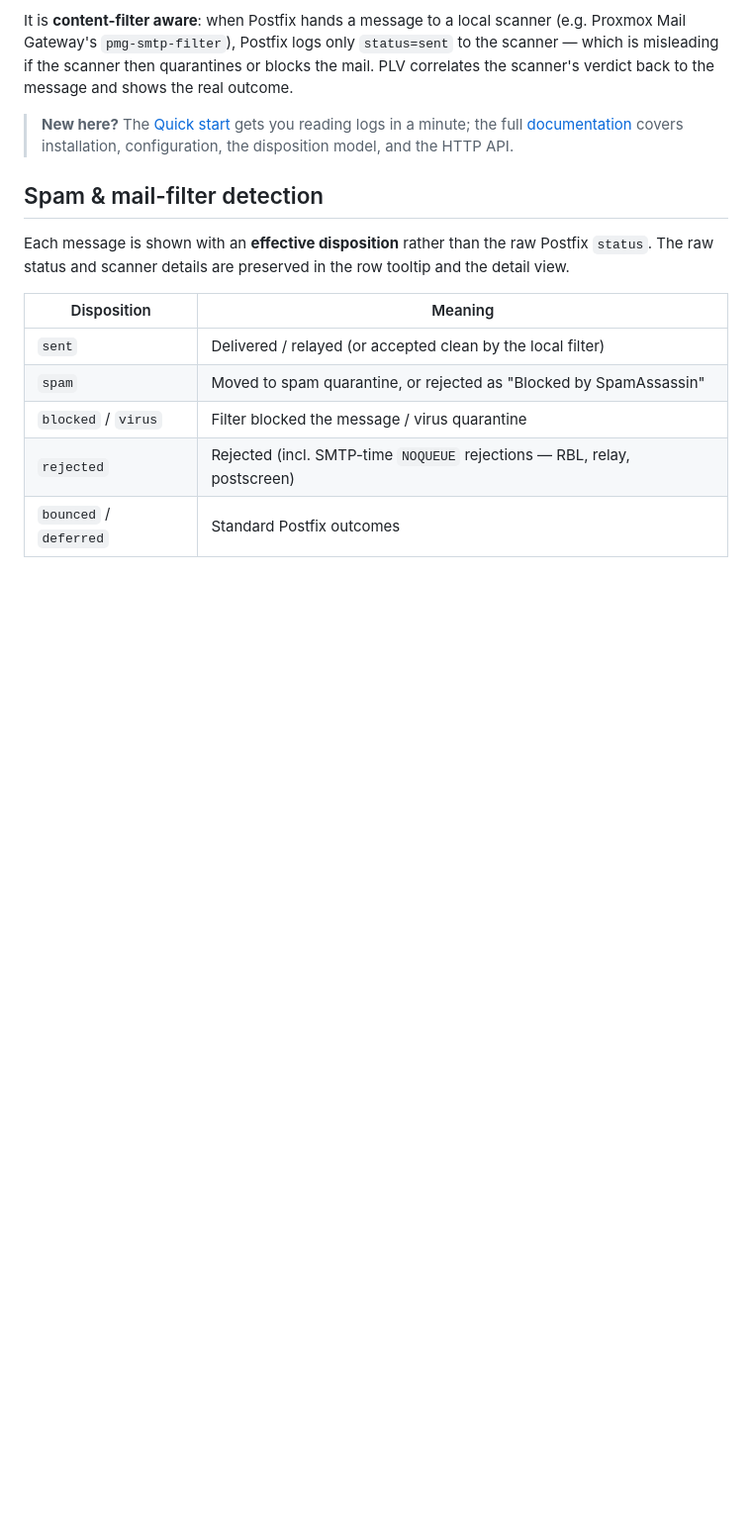
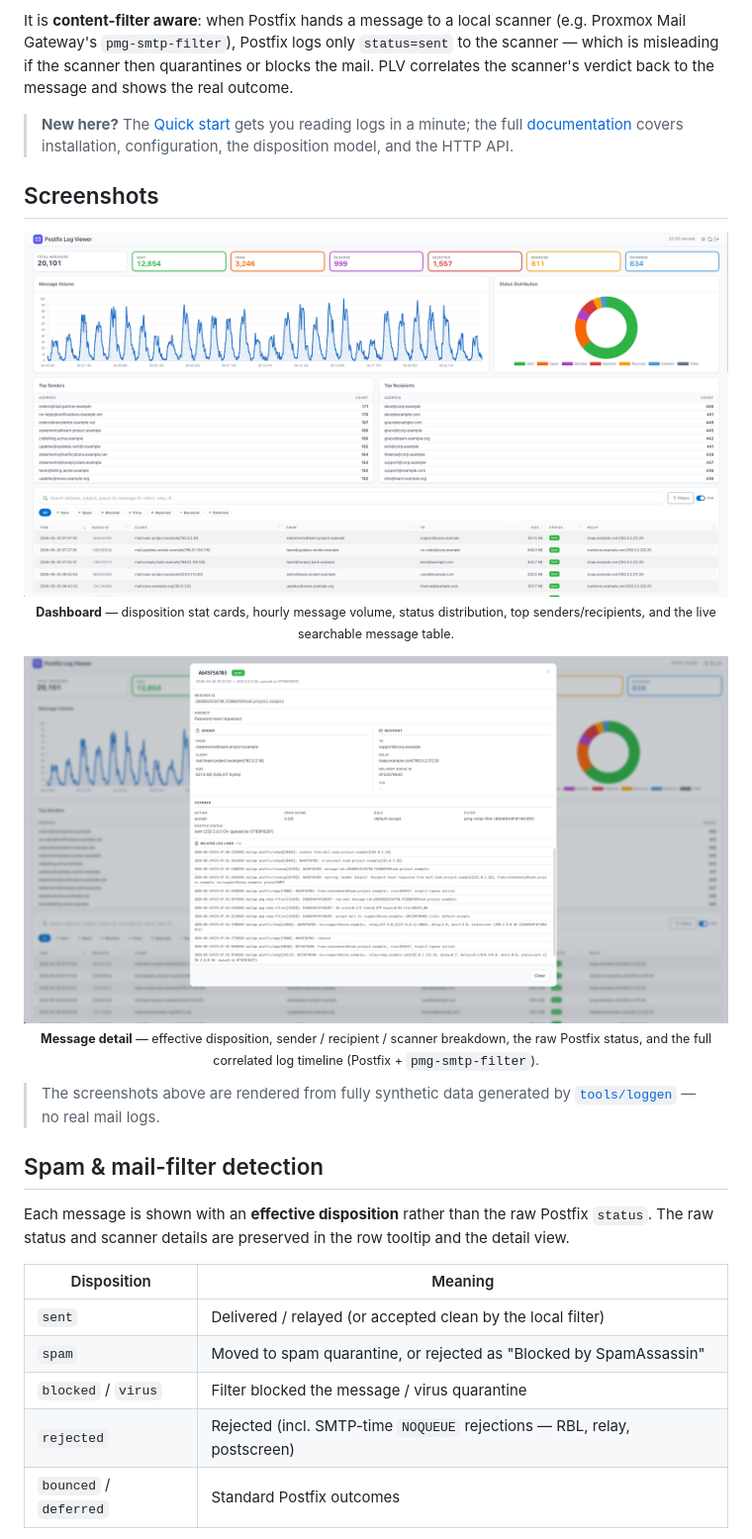
Before and after one commit to ngn-au/plv, a Markdown page: README.md, the part around the change. Shown at 99% size. Rendered like a GitHub page; pictures changed too: screenshots/dashboard-light.png (added), screenshots/mail-item-light.png (added); blank space fills up the shorter version.

```diff
--- a/README.md
+++ b/README.md
@@ -28,6 +28,27 @@ message and shows the real outcome.
 > **New here?** The [Quick start](#quick-start) gets you reading logs in a minute; the full
 > [documentation](./docs/README.md) covers installation, configuration, the disposition model, and
 > the HTTP API.
+
+## Screenshots
+
+<p align="center">
+  <picture>
+    <source media="(prefers-color-scheme: dark)" srcset="screenshots/dashboard-dark.png" />
+    <img src="screenshots/dashboard-light.png" alt="PLV dashboard — disposition stat cards, hourly message volume, status distribution, top senders and recipients, and the searchable message table" width="100%" />
+  </picture>
+  <br /><sub><b>Dashboard</b> — disposition stat cards, hourly message volume, status distribution, top senders/recipients, and the live searchable message table.</sub>
+</p>
+
+<p align="center">
+  <picture>
+    <source media="(prefers-color-scheme: dark)" srcset="screenshots/mail-item-dark.png" />
+    <img src="screenshots/mail-item-light.png" alt="PLV message detail — effective disposition, sender/recipient/scanner breakdown, raw Postfix status, and the full correlated log timeline" width="100%" />
+  </picture>
+  <br /><sub><b>Message detail</b> — effective disposition, sender / recipient / scanner breakdown, the raw Postfix status, and the full correlated log timeline (Postfix + <code>pmg-smtp-filter</code>).</sub>
+</p>
+
+> The screenshots above are rendered from fully synthetic data generated by
+> [`tools/loggen`](./tools/loggen) — no real mail logs.
 
 ## Spam & mail-filter detection
 
```
Also changed, not shown: screenshots/README.md (added, +36 -0 lines), screenshots/dashboard-dark.png (added), screenshots/mail-item-dark.png (added).
